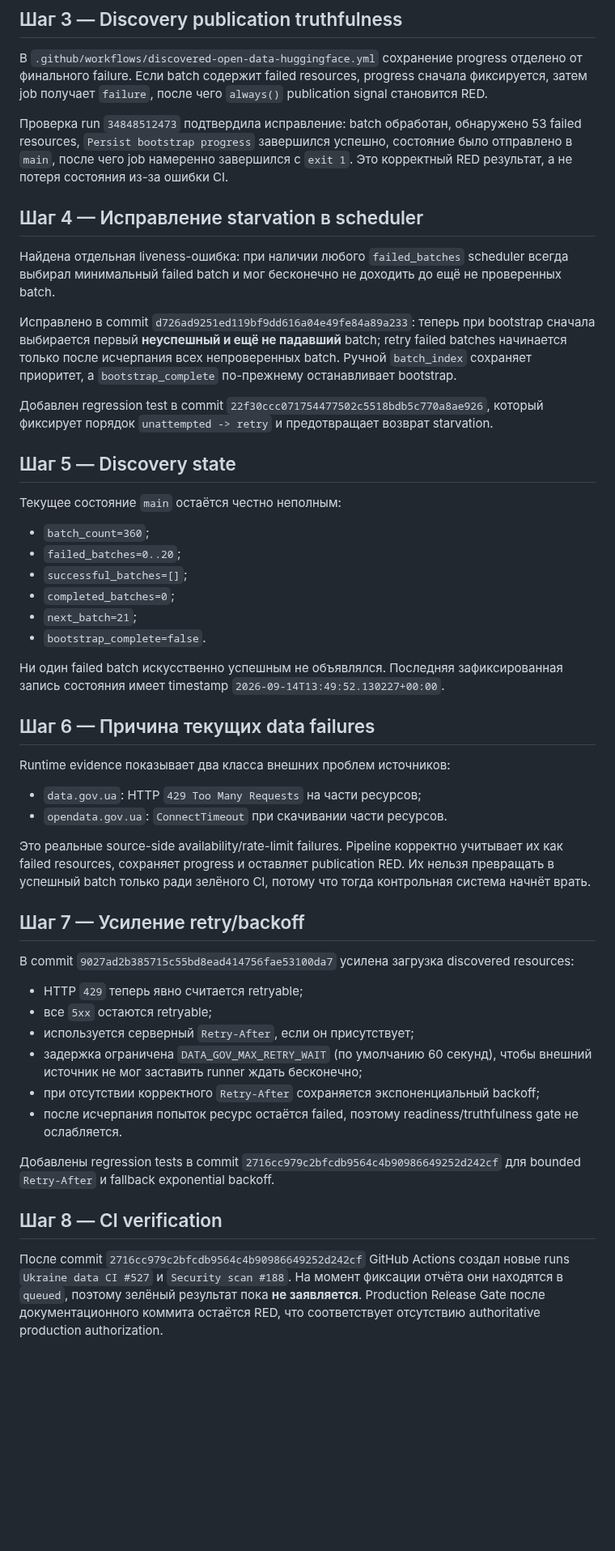
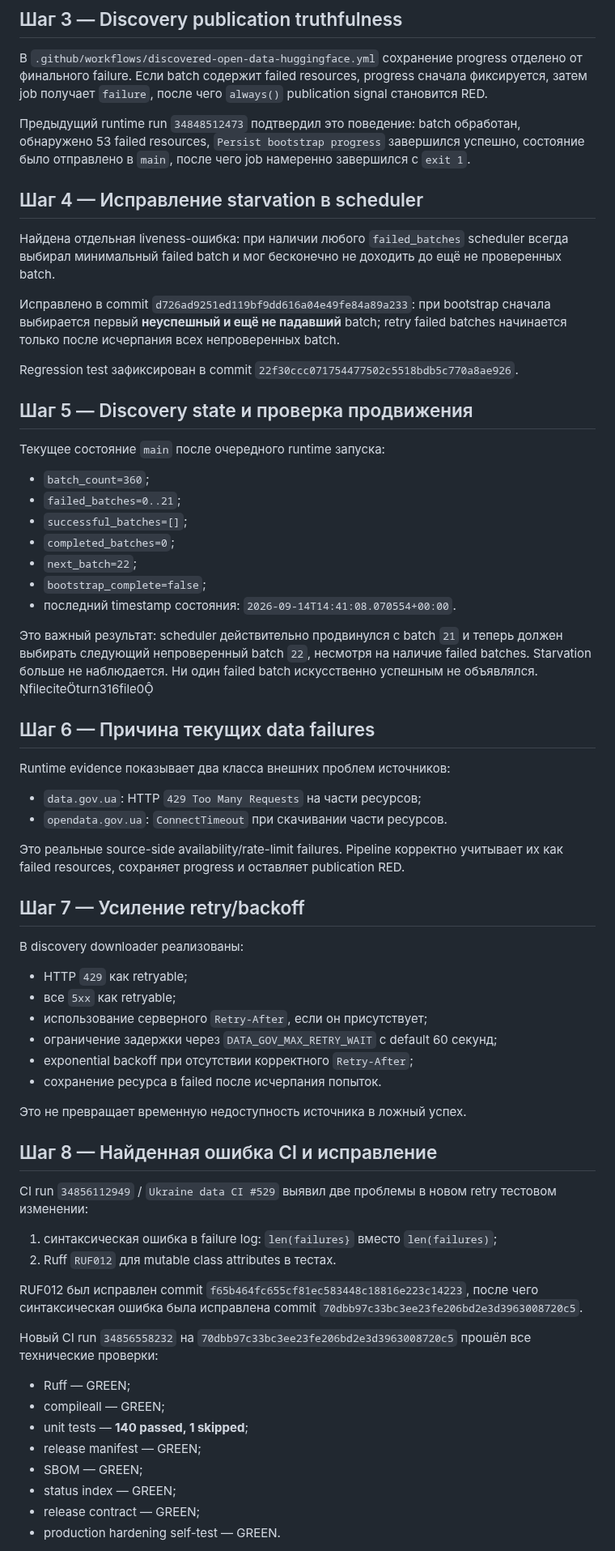
Before and after one commit to JoTalbot/ukraine, a Markdown page: docs/STATUS_REPORT_2026-09-14.md, the part around one of its changes. Shown at 81% size. Drawn GitHub-style; blank space fills up the shorter version.

Commit message:
docs: refresh production readiness after CI and discovery verification

```diff
--- a/docs/STATUS_REPORT_2026-09-14.md
+++ b/docs/STATUS_REPORT_2026-09-14.md
@@ -24,28 +24,29 @@ Production намеренно остаётся **RED / fail-closed**: discovery
 
 В `.github/workflows/discovered-open-data-huggingface.yml` сохранение progress отделено от финального failure. Если batch содержит failed resources, progress сначала фиксируется, затем job получает `failure`, после чего `always()` publication signal становится RED.
 
-Проверка run `34848512473` подтвердила исправление: batch обработан, обнаружено 53 failed resources, `Persist bootstrap progress` завершился успешно, состояние было отправлено в `main`, после чего job намеренно завершился с `exit 1`. Это корректный RED результат, а не потеря состояния из-за ошибки CI.
+Предыдущий runtime run `34848512473` подтвердил это поведение: batch обработан, обнаружено 53 failed resources, `Persist bootstrap progress` завершился успешно, состояние было отправлено в `main`, после чего job намеренно завершился с `exit 1`.
 
 ## Шаг 4 — Исправление starvation в scheduler
 
 Найдена отдельная liveness-ошибка: при наличии любого `failed_batches` scheduler всегда выбирал минимальный failed batch и мог бесконечно не доходить до ещё не проверенных batch.
 
-Исправлено в commit `d726ad9251ed119bf9dd616a04e49fe84a89a233`: теперь при bootstrap сначала выбирается первый **неуспешный и ещё не падавший** batch; retry failed batches начинается только после исчерпания всех непроверенных batch. Ручной `batch_index` сохраняет приоритет, а `bootstrap_complete` по-прежнему останавливает bootstrap.
+Исправлено в commit `d726ad9251ed119bf9dd616a04e49fe84a89a233`: при bootstrap сначала выбирается первый **неуспешный и ещё не падавший** batch; retry failed batches начинается только после исчерпания всех непроверенных batch.
 
-Добавлен regression test в commit `22f30ccc071754477502c5518bdb5c770a8ae926`, который фиксирует порядок `unattempted -> retry` и предотвращает возврат starvation.
+Regression test зафиксирован в commit `22f30ccc071754477502c5518bdb5c770a8ae926`.
 
-## Шаг 5 — Discovery state
+## Шаг 5 — Discovery state и проверка продвижения
 
-Текущее состояние `main` остаётся честно неполным:
+Текущее состояние `main` после очередного runtime запуска:
 
 - `batch_count=360`;
-- `failed_batches=0..20`;
+- `failed_batches=0..21`;
 - `successful_batches=[]`;
 - `completed_batches=0`;
-- `next_batch=21`;
-- `bootstrap_complete=false`.
+- `next_batch=22`;
+- `bootstrap_complete=false`;
+- последний timestamp состояния: `2026-09-14T14:41:08.070554+00:00`.
 
-Ни один failed batch искусственно успешным не объявлялся. Последняя зафиксированная запись состояния имеет timestamp `2026-09-14T13:49:52.130227+00:00`.
+Это важный результат: scheduler действительно продвинулся с batch `21` и теперь должен выбирать следующий непроверенный batch `22`, несмотря на наличие failed batches. Starvation больше не наблюдается. Ни один failed batch искусственно успешным не объявлялся. fileciteturn316file0
 
 ## Шаг 6 — Причина текущих data failures
 
@@ -54,21 +55,38 @@ Runtime evidence показывает два класса внешних про
 - `data.gov.ua`: HTTP `429 Too Many Requests` на части ресурсов;
 - `opendata.gov.ua`: `ConnectTimeout` при скачивании части ресурсов.
 
-Это реальные source-side availability/rate-limit failures. Pipeline корректно учитывает их как failed resources, сохраняет progress и оставляет publication RED. Их нельзя превращать в успешный batch только ради зелёного CI, потому что тогда контрольная система начнёт врать.
+Это реальные source-side availability/rate-limit failures. Pipeline корректно учитывает их как failed resources, сохраняет progress и оставляет publication RED.
 
 ## Шаг 7 — Усиление retry/backoff
 
-В commit `9027ad2b385715c55bd8ead414756fae53100da7` усилена загрузка discovered resources:
+В discovery downloader реализованы:
 
-- HTTP `429` теперь явно считается retryable;
-- все `5xx` остаются retryable;
-- используется серверный `Retry-After`, если он присутствует;
-- задержка ограничена `DATA_GOV_MAX_RETRY_WAIT` (по умолчанию 60 секунд), чтобы внешний источник не мог заставить runner ждать бесконечно;
-- при отсутствии корректного `Retry-After` сохраняется экспоненциальный backoff;
-- после исчерпания попыток ресурс остаётся failed, поэтому readiness/truthfulness gate не ослабляется.
+- HTTP `429` как retryable;
+- все `5xx` как retryable;
+- использование серверного `Retry-After`, если он присутствует;
+- ограничение задержки через `DATA_GOV_MAX_RETRY_WAIT` с default 60 секунд;
+- exponential backoff при отсутствии корректного `Retry-After`;
+- сохранение ресурса в failed после исчерпания попыток.
 
-Добавлены regression tests в commit `2716cc979c2bfcdb9564c4b90986649252d242cf` для bounded `Retry-After` и fallback exponential backoff.
+Это не превращает временную недоступность источника в ложный успех.
 
-## Шаг 8 — CI verification
+## Шаг 8 — Найденная ошибка CI и исправление
 
-После commit `2716cc979c2bfcdb9564c4b90986649252d242cf` GitHub Actions создал новые runs `Ukraine data CI #527` и `Security scan #188`. На момент фиксации отчёта они находятся в `queued`, поэтому зелёный результат пока **не заявляется**. Production Release Gate после документационного коммита остаётся RED, что соответствует отсутствию authoritative production authorization.
+CI run `34856112949` / `Ukraine data CI #529` выявил две проблемы в новом retry тестовом изменении:
+
+1. синтаксическая ошибка в failure log: `len(failures}` вместо `len(failures)`;
+2. Ruff `RUF012` для mutable class attributes в тестах.
+
+RUF012 был исправлен commit `f65b464fc655cf81ec583448c18816e223c14223`, после чего синтаксическая ошибка была исправлена commit `70dbb97c33bc3ee23fe206bd2e3d3963008720c5`.
+
+Новый CI run `34856558232` на `70dbb97c33bc3ee23fe206bd2e3d3963008720c5` прошёл все технические проверки:
+
+- Ruff — GREEN;
+- compileall — GREEN;
+- unit tests — **140 passed, 1 skipped**;
+- release manifest — GREEN;
+- SBOM — GREEN;
+- status index — GREEN;
+- release contract — GREEN;
+- production hardening self-test — GREEN.
+
```
Also changed, not shown: other parts of docs/STATUS_REPORT_2026-09-14.md (+11 -8 lines).
